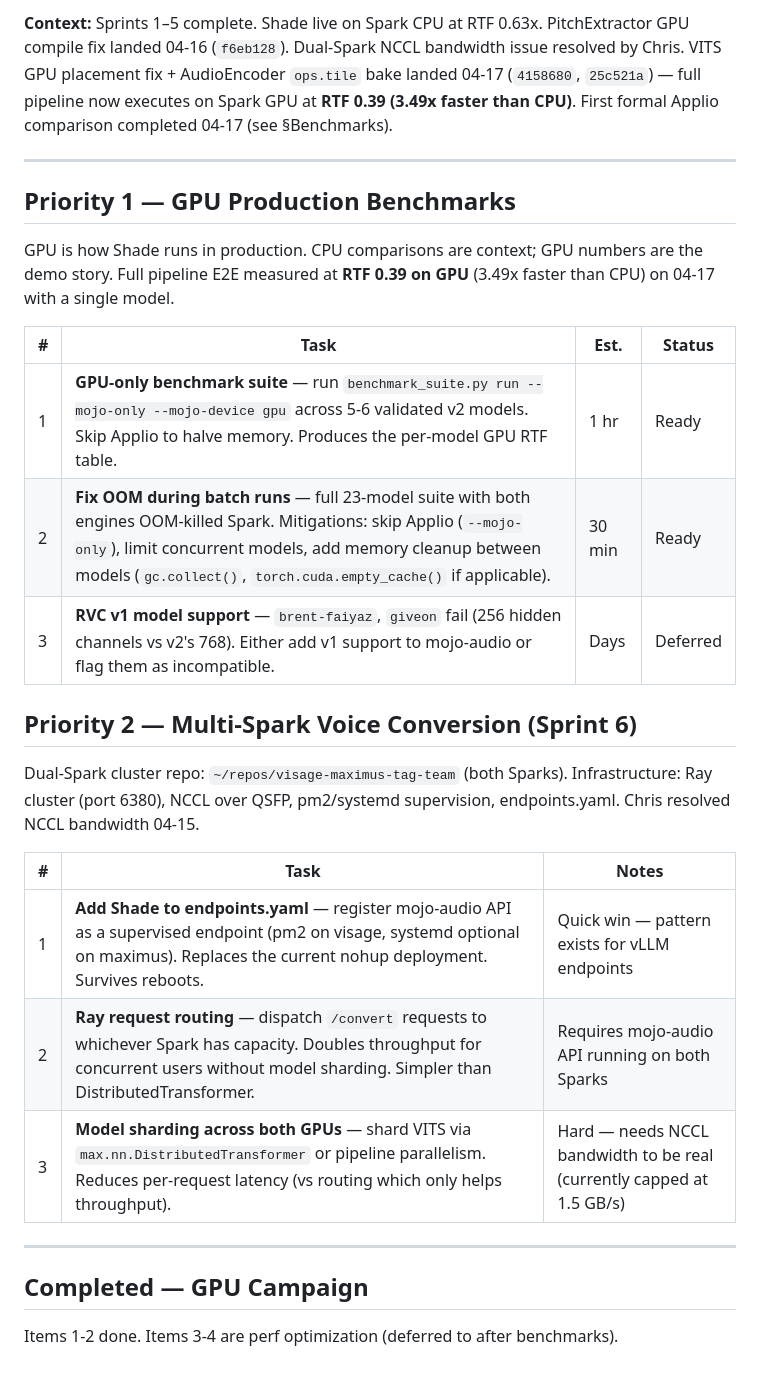
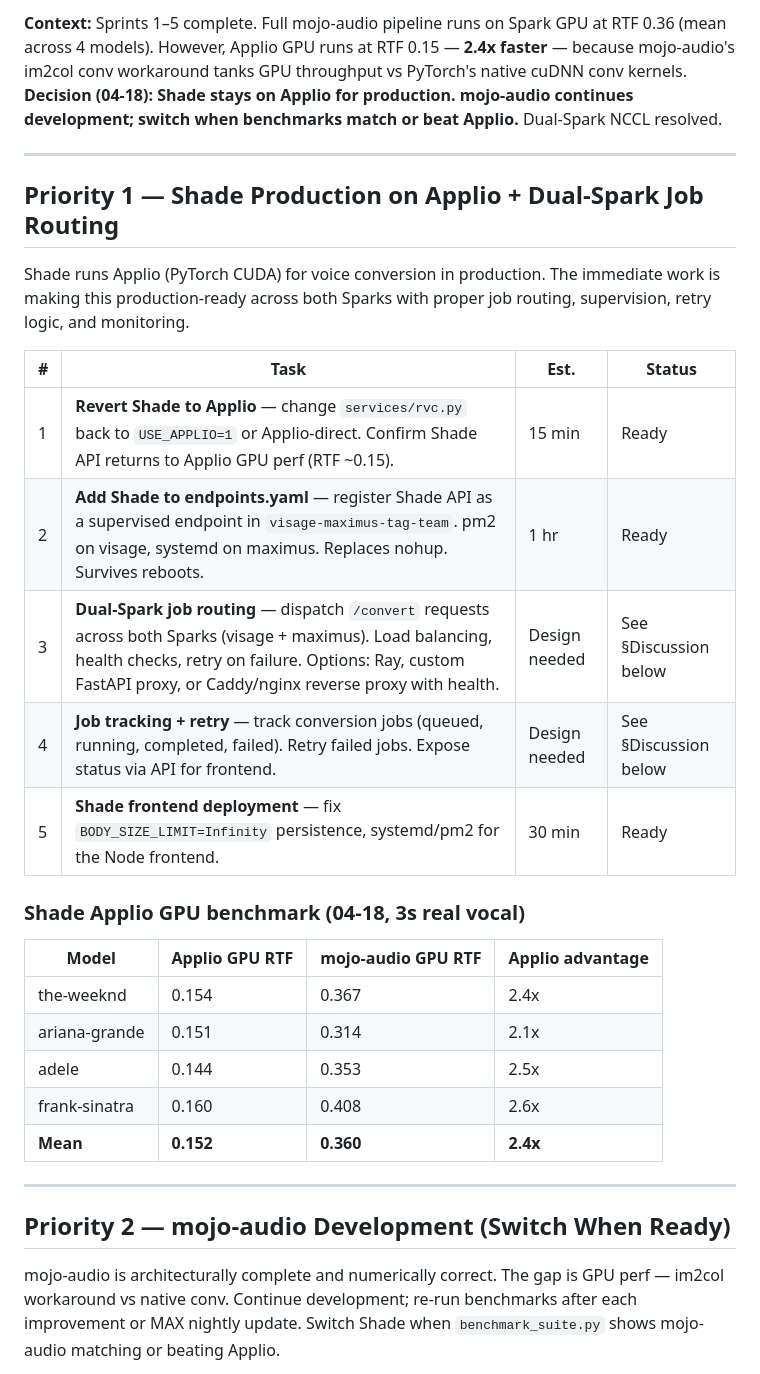
Before and after one commit to itsdevcoffee/mojo-audio, a Markdown page: docs/project/04-17-2026-backlog-radar.md, the part around one of its changes. Rendered like a GitHub page.

```diff
--- a/docs/project/04-17-2026-backlog-radar.md
+++ b/docs/project/04-17-2026-backlog-radar.md
@@ -2,40 +2,43 @@
 
-**Context:** Sprints 1–5 complete. Shade live on Spark CPU at RTF 0.63x.
-PitchExtractor GPU compile fix landed 04-16 (`f6eb128`). Dual-Spark NCCL
-bandwidth issue resolved by Chris. VITS GPU placement fix + AudioEncoder
-`ops.tile` bake landed 04-17 (`4158680`, `25c521a`) — full pipeline now
-executes on Spark GPU at **RTF 0.39 (3.49x faster than CPU)**. First formal
-Applio comparison completed 04-17 (see §Benchmarks).
+**Context:** Sprints 1–5 complete. Full mojo-audio pipeline runs on Spark
+GPU at RTF 0.36 (mean across 4 models). However, Applio GPU runs at RTF
+0.15 — **2.4x faster** — because mojo-audio's im2col conv workaround tanks
+GPU throughput vs PyTorch's native cuDNN conv kernels. **Decision (04-18):
+Shade stays on Applio for production. mojo-audio continues development;
+switch when benchmarks match or beat Applio.** Dual-Spark NCCL resolved.
 
 ---
 
-## Priority 1 — GPU Production Benchmarks
+## Priority 1 — Shade Production on Applio + Dual-Spark Job Routing
 
-GPU is how Shade runs in production. CPU comparisons are context; GPU numbers
-are the demo story. Full pipeline E2E measured at **RTF 0.39 on GPU** (3.49x
-faster than CPU) on 04-17 with a single model.
+Shade runs Applio (PyTorch CUDA) for voice conversion in production. The
+immediate work is making this production-ready across both Sparks with
+proper job routing, supervision, retry logic, and monitoring.
 
 | # | Task | Est. | Status |
 |---|---|---|---|
-| 1 | **GPU-only benchmark suite** — run `benchmark_suite.py run --mojo-only --mojo-device gpu` across 5-6 validated v2 models. Skip Applio to halve memory. Produces the per-model GPU RTF table. | 1 hr | Ready |
-| 2 | **Fix OOM during batch runs** — full 23-model suite with both engines OOM-killed Spark. Mitigations: skip Applio (`--mojo-only`), limit concurrent models, add memory cleanup between models (`gc.collect()`, `torch.cuda.empty_cache()` if applicable). | 30 min | Ready |
-| 3 | **RVC v1 model support** — `brent-faiyaz`, `giveon` fail (256 hidden channels vs v2's 768). Either add v1 support to mojo-audio or flag them as incompatible. | Days | Deferred |
+| 1 | **Revert Shade to Applio** — change `services/rvc.py` back to `USE_APPLIO=1` or Applio-direct. Confirm Shade API returns to Applio GPU perf (RTF ~0.15). | 15 min | Ready |
+| 2 | **Add Shade to endpoints.yaml** — register Shade API as a supervised endpoint in `visage-maximus-tag-team`. pm2 on visage, systemd on maximus. Replaces nohup. Survives reboots. | 1 hr | Ready |
+| 3 | **Dual-Spark job routing** — dispatch `/convert` requests across both Sparks (visage + maximus). Load balancing, health checks, retry on failure. Options: Ray, custom FastAPI proxy, or Caddy/nginx reverse proxy with health. | Design needed | See §Discussion below |
+| 4 | **Job tracking + retry** — track conversion jobs (queued, running, completed, failed). Retry failed jobs. Expose status via API for frontend. | Design needed | See §Discussion below |
+| 5 | **Shade frontend deployment** — fix `BODY_SIZE_LIMIT=Infinity` persistence, systemd/pm2 for the Node frontend. | 30 min | Ready |
 
-## Priority 2 — Multi-Spark Voice Conversion (Sprint 6)
+### Shade Applio GPU benchmark (04-18, 3s real vocal)
 
-Dual-Spark cluster repo: `~/repos/visage-maximus-tag-team` (both Sparks).
-Infrastructure: Ray cluster (port 6380), NCCL over QSFP, pm2/systemd
-supervision, endpoints.yaml. Chris resolved NCCL bandwidth 04-15.
-
-| # | Task | Notes |
-|---|---|---|
-| 1 | **Add Shade to endpoints.yaml** — register mojo-audio API as a supervised endpoint (pm2 on visage, systemd optional on maximus). Replaces the current nohup deployment. Survives reboots. | Quick win — pattern exists for vLLM endpoints |
-| 2 | **Ray request routing** — dispatch `/convert` requests to whichever Spark has capacity. Doubles throughput for concurrent users without model sharding. Simpler than DistributedTransformer. | Requires mojo-audio API running on both Sparks |
-| 3 | **Model sharding across both GPUs** — shard VITS via `max.nn.DistributedTransformer` or pipeline parallelism. Reduces per-request latency (vs routing which only helps throughput). | Hard — needs NCCL bandwidth to be real (currently capped at 1.5 GB/s) |
+| Model | Applio GPU RTF | mojo-audio GPU RTF | Applio advantage |
+|---|---|---|---|
+| the-weeknd | 0.154 | 0.367 | 2.4x |
+| ariana-grande | 0.151 | 0.314 | 2.1x |
+| adele | 0.144 | 0.353 | 2.5x |
+| frank-sinatra | 0.160 | 0.408 | 2.6x |
+| **Mean** | **0.152** | **0.360** | **2.4x** |
 
 ---
 
-## Completed — GPU Campaign
+## Priority 2 — mojo-audio Development (Switch When Ready)
 
-Items 1-2 done. Items 3-4 are perf optimization (deferred to after benchmarks).
+mojo-audio is architecturally complete and numerically correct. The gap is
+GPU perf — im2col workaround vs native conv. Continue development; re-run
+benchmarks after each improvement or MAX nightly update. Switch Shade when
+`benchmark_suite.py` shows mojo-audio matching or beating Applio.
 
```
Also changed, not shown: other parts of docs/project/04-17-2026-backlog-radar.md (+35 -92 lines).
